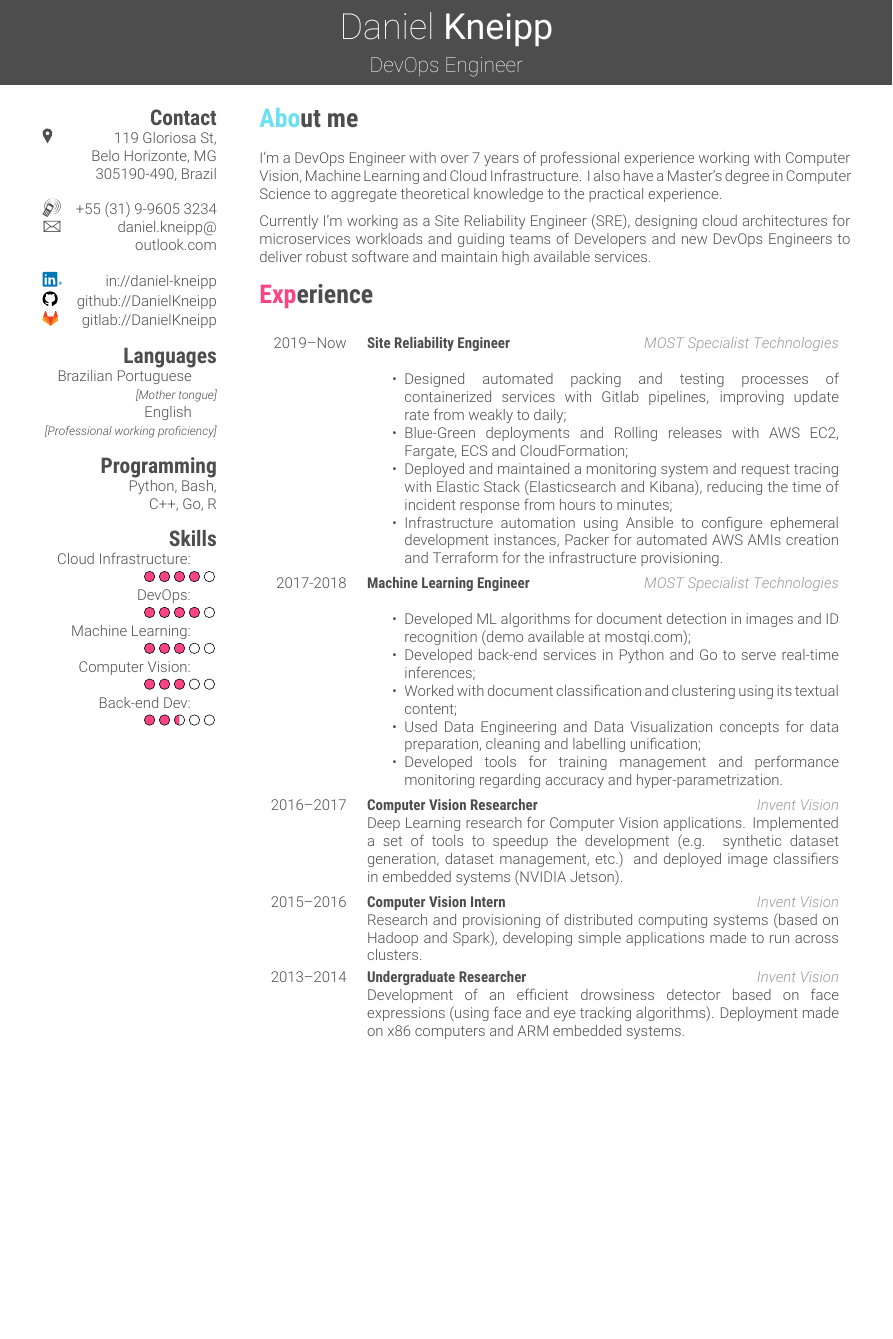
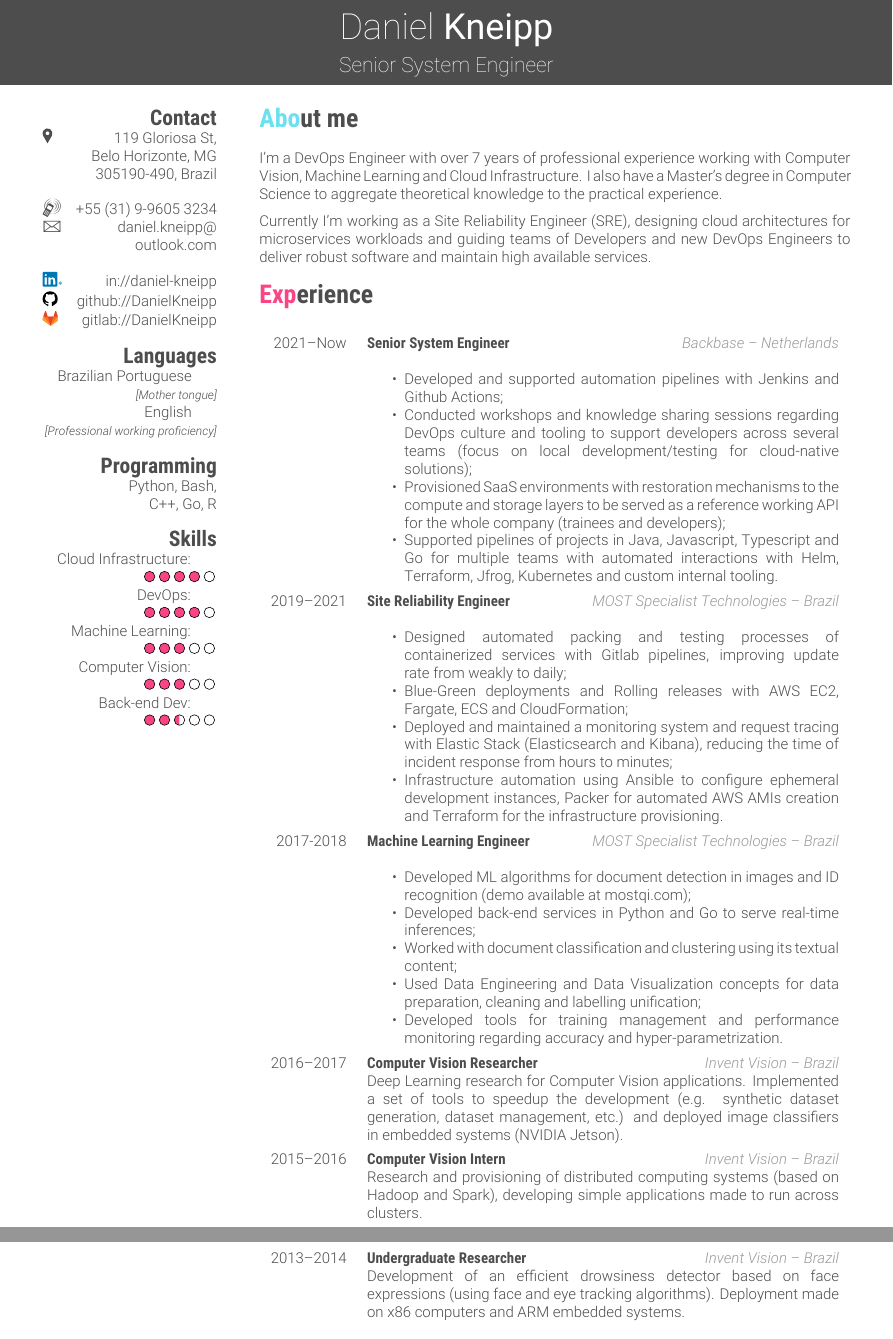
Before and after one commit to DanielKneipp/my-cv, a LaTeX CV (cv.tex): part of page 1 of 2 before the commit and two parts of pages 1 and 2 of 3 after it, the two joined at a grey line, cut so that both start at the same text, the shorter picture padded with empty space. The pictures show the PDF file cv.pdf that the author committed with the source.

Commit message:
Add Backbase job

```diff
--- a/cv.tex
+++ b/cv.tex
@@ -39,7 +39,7 @@
 
 \begin{document}
 
-\header{Daniel}{ Kneipp}{DevOps Engineer}%{''Do what you can, with what you have, where you are.'' -- Theodore Roosevelt} % Your name and current job title/field
+\header{Daniel}{ Kneipp}{Senior System Engineer}%{''Do what you can, with what you have, where you are.'' -- Theodore Roosevelt} % Your name and current job title/field
 
 %----------------------------------------------------------------------------------------
 %	SIDEBAR SECTION
@@ -108,9 +108,20 @@ Currently I'm working as a Site Reliability Engineer (SRE), designing cloud arch
 %------------------------------------------------
 
 \entry
-    {2019--Now}
+    {2021--Now}
+    {Senior System Engineer}
+    {Backbase -- Netherlands}
+    {\begin{itemize}
+        \item Developed and supported automation pipelines with Jenkins and Github Actions;
+        \item Conducted workshops and knowledge sharing sessions regarding DevOps culture and tooling to support developers across several teams (focus on local development/testing for cloud-native solutions);
+        \item Provisioned SaaS environments with restoration mechanisms to the compute and storage layers to be served as a reference working API for the whole company (trainees and developers);
+        \item Supported pipelines of projects in Java, Javascript, Typescript and Go for multiple teams with automated interactions with Helm, Terraform, Jfrog, Kubernetes and custom internal tooling.
+    \end{itemize}}
+
+\entry
+    {2019--2021}
     {Site Reliability Engineer}
-    {MOST Specialist Technologies}
+    {MOST Specialist Technologies -- Brazil}
     {\begin{itemize}
         \item Designed automated packing and testing processes of containerized services with Gitlab pipelines, improving update rate from weakly to daily;
         \item Blue-Green deployments and Rolling releases with AWS EC2, Fargate, ECS and CloudFormation;
@@ -121,7 +132,7 @@ Currently I'm working as a Site Reliability Engineer (SRE), designing cloud arch
 \entry
     {2017-2018}
     {Machine Learning Engineer}
-    {MOST Specialist Technologies}
+    {MOST Specialist Technologies -- Brazil}
     {\begin{itemize}
         \item Developed ML algorithms for document detection in images and ID recognition (demo available at \href{mostqi.com}{mostqi.com});
         \item Developed back-end services in Python and Go to serve real-time inferences;
@@ -143,19 +154,19 @@ Currently I'm working as a Site Reliability Engineer (SRE), designing cloud arch
 \entry
     {2016--2017}
     {Computer Vision Researcher}% RHAE SPECIAL PROGRAM
-    {Invent Vision}
+    {Invent Vision -- Brazil}
     {Deep Learning research for Computer Vision applications. Implemented a set of tools to speedup the development (e.g. synthetic dataset generation, dataset management, etc.) and deployed image classifiers in embedded systems (NVIDIA Jetson).}
 
 \entry
     {2015--2016}
     {Computer Vision Intern}
-    {Invent Vision}
+    {Invent Vision -- Brazil}
     {Research and provisioning of distributed computing systems (based on Hadoop and Spark), developing simple applications made to run across clusters.}
 
 \entry
     {2013--2014}
     {Undergraduate Researcher}
-    {Invent Vision}
+    {Invent Vision -- Brazil}
     {Development of an efficient drowsiness detector based on face expressions (using face and eye tracking algorithms). Deployment made on x86 computers and ARM embedded systems.}
 
 
```
Also changed, not shown: cv.pdf, cv.tex (20 more changed lines).
